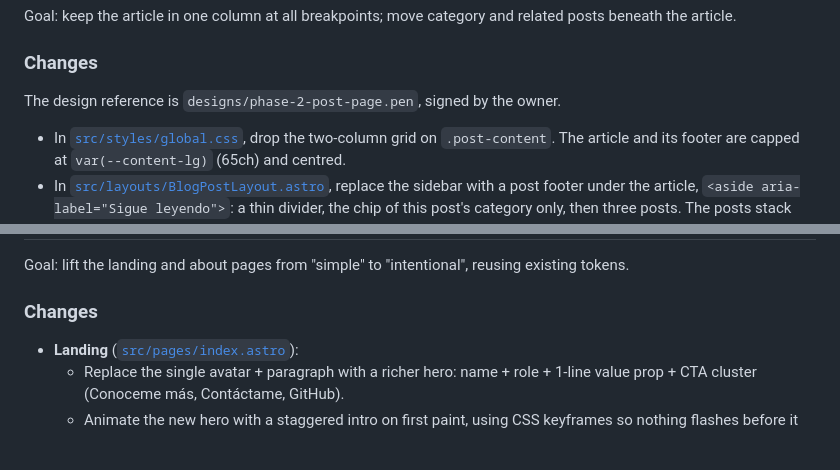
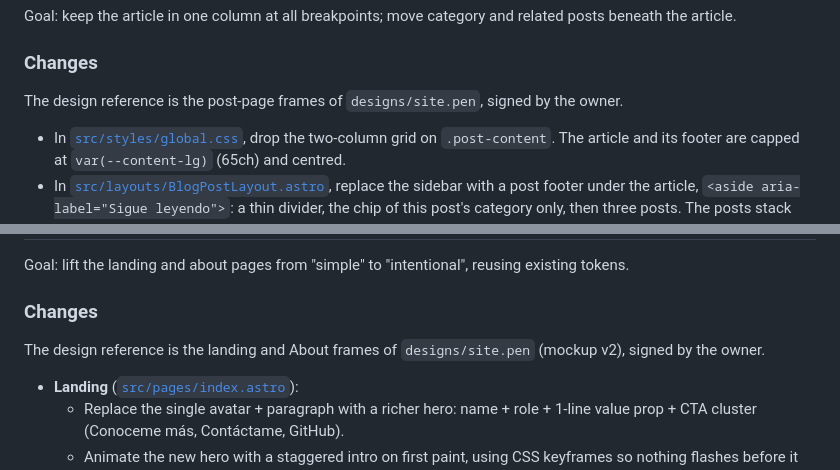
Before and after one commit to Djkde01/astro-blog, a Markdown page: docs/portfolio-roadmap.md, 2 parts joined by grey strips. GitHub-like rendering; blank space fills up the shorter version.

```diff
--- a/docs/portfolio-roadmap.md
+++ b/docs/portfolio-roadmap.md
@@ -148,7 +148,7 @@ Goal: keep the article in one column at all breakpoints; move category and relat
 
 ### Changes
 
-The design reference is `designs/phase-2-post-page.pen`, signed by the owner.
+The design reference is the post-page frames of `designs/site.pen`, signed by the owner.
 
 - In [`src/styles/global.css`](../src/styles/global.css), drop the two-column grid on `.post-content`. The article and its footer are capped at `var(--content-lg)` (65ch) and centred.
 - In [`src/layouts/BlogPostLayout.astro`](../src/layouts/BlogPostLayout.astro), replace the sidebar with a post footer under the article, `<aside aria-label="Sigue leyendo">`: a thin divider, the chip of this post's category only, then three posts. The posts stack under a gold top line each: the title, the description cut to one line, the author and date, and the cover image on the right.
@@ -195,6 +195,8 @@ Goal: add subtle but distinctive motion that respects accessibility and performa
 Goal: lift the landing and about pages from "simple" to "intentional", reusing existing tokens.
 
 ### Changes
+
+The design reference is the landing and About frames of `designs/site.pen` (mockup v2), signed by the owner.
 
 - **Landing** ([`src/pages/index.astro`](../src/pages/index.astro)):
   - Replace the single avatar + paragraph with a richer hero: name + role + 1-line value prop + CTA cluster (Conoceme más, Contáctame, GitHub).
```
Also changed, not shown: AGENTS.md (+1 -0 lines), README.md (+1 -0 lines).
